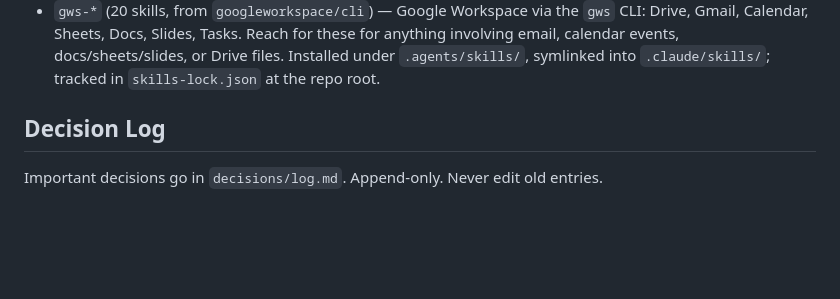
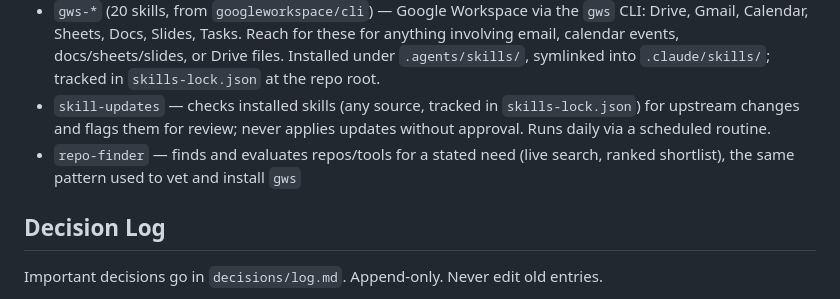
Before and after one commit to adreyn2-web/EA, a Markdown page: CLAUDE.md, the part around the change. Rendered like a GitHub page; blank space fills up the shorter version.

Commit message:
Add skill-updates and repo-finder skills
skill-updates: checks installed skills (any source tracked in
skills-lock.json) for upstream changes and flags them for review
instead of applying automatically. Written after discovering `npx
skills update --help` isn't a real dry run — it silently ran a live
update — so the workflow leans on git as the actual safety net.

repo-finder: live-search workflow for finding and evaluating a repo/
tool for a stated need, modeled on the existing research-routine
skill. Same pattern just used to vet and install gws.

Co-Authored-By: Claude Sonnet 5 <noreply@anthropic.com>

```diff
--- a/CLAUDE.md
+++ b/CLAUDE.md
@@ -37,6 +37,11 @@ Skills are built organically as recurring workflows emerge. Current skills:
   Gmail, Calendar, Sheets, Docs, Slides, Tasks. Reach for these for anything involving email,
   calendar events, docs/sheets/slides, or Drive files. Installed under `.agents/skills/`,
   symlinked into `.claude/skills/`; tracked in `skills-lock.json` at the repo root.
+- `skill-updates` — checks installed skills (any source, tracked in `skills-lock.json`) for
+  upstream changes and flags them for review; never applies updates without approval. Runs daily
+  via a scheduled routine.
+- `repo-finder` — finds and evaluates repos/tools for a stated need (live search, ranked
+  shortlist), the same pattern used to vet and install `gws`
 
 ## Decision Log
 Important decisions go in `decisions/log.md`. Append-only. Never edit old entries.
```
Also changed, not shown: 2 other files.
